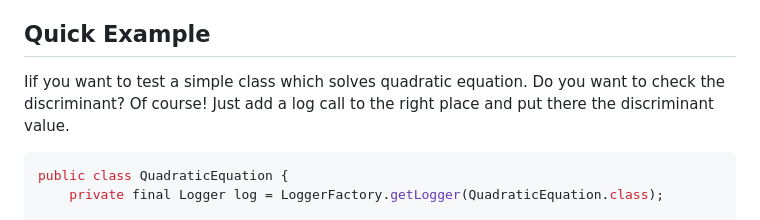
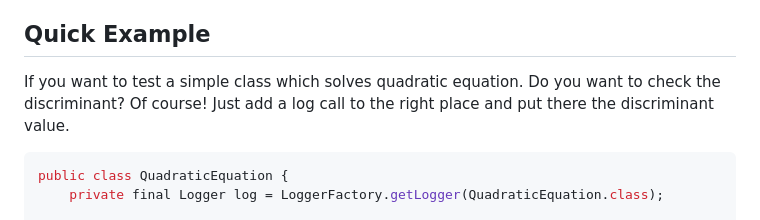
Before and after one commit to kefirfromperm/jmina, a Markdown page: README.md, the part around the change. GitHub-like rendering.

Commit message:
Fix a typo

````diff
--- a/README.md
+++ b/README.md
@@ -66,7 +66,7 @@ with a multithreading code.
 
 ## Quick Example
 
-Iif you want to test a simple class which solves quadratic equation. Do you want to check the discriminant? Of course!
+If you want to test a simple class which solves quadratic equation. Do you want to check the discriminant? Of course!
 Just add a log call to the right place and put there the discriminant value.
 ```java
 public class QuadraticEquation {
````
